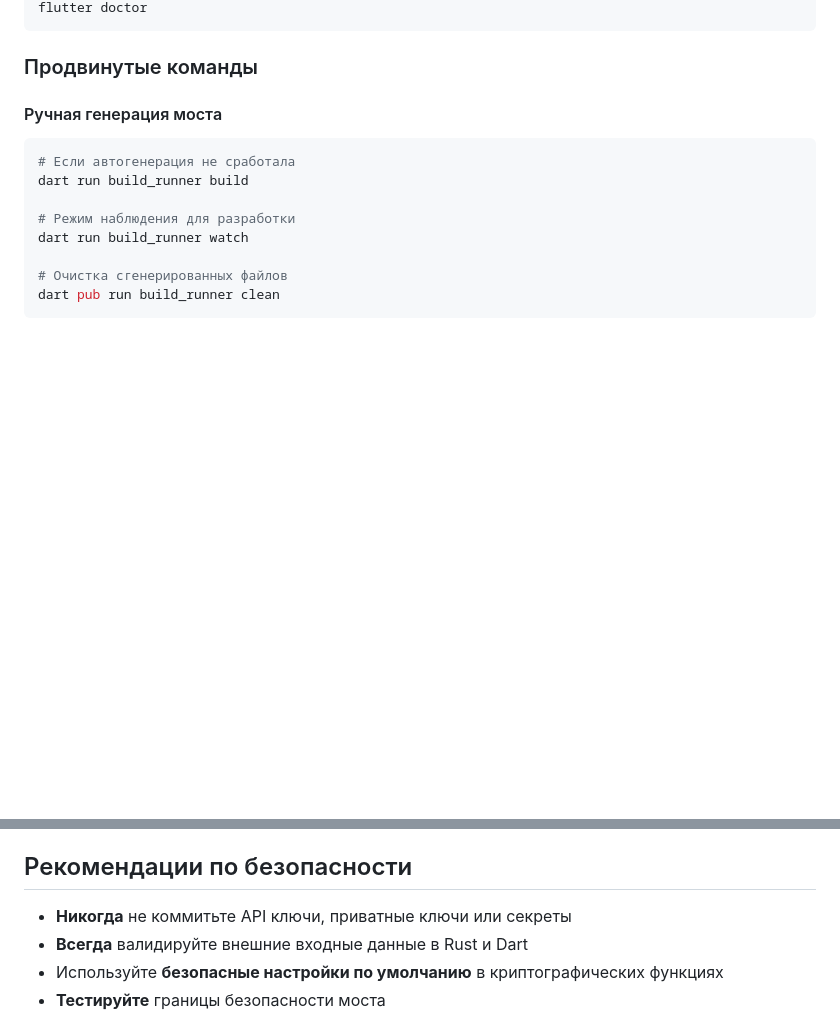
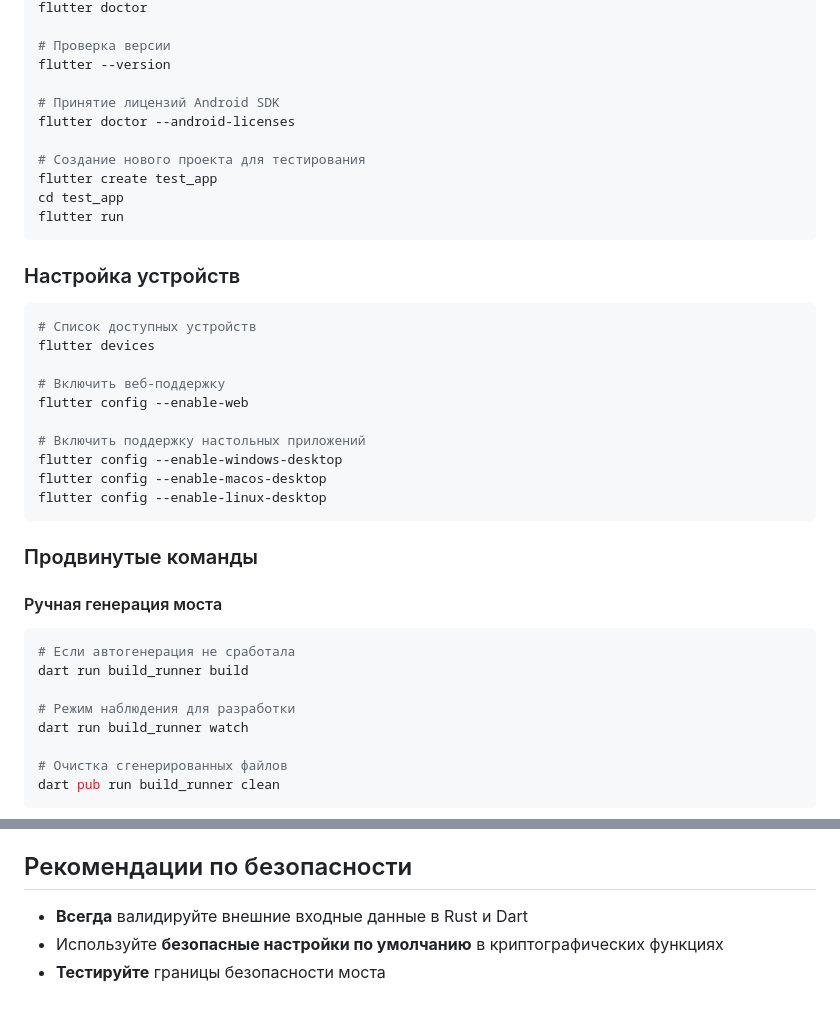
Before and after one commit to ShadowGhostApp/shadowghost, a Markdown page: CONTRIBUTING_RU.md, 2 parts joined by grey strips. Rendered like a GitHub page; blank space fills up the shorter version.

````diff
--- a/CONTRIBUTING_RU.md
+++ b/CONTRIBUTING_RU.md
@@ -33,4 +85,29 @@ curl --proto '=https' --tlsv1.2 -sSf https://sh.rustup.rs | sh
 flutter doctor
+
+# Проверка версии
+flutter --version
+
+# Принятие лицензий Android SDK
+flutter doctor --android-licenses
+
+# Создание нового проекта для тестирования
+flutter create test_app
+cd test_app
+flutter run
+```
+
+### Настройка устройств
+```bash
+# Список доступных устройств
+flutter devices
+
+# Включить веб-поддержку
+flutter config --enable-web
+
+# Включить поддержку настольных приложений
+flutter config --enable-windows-desktop
+flutter config --enable-macos-desktop
+flutter config --enable-linux-desktop
 ```
 
 ### Продвинутые команды
@@ -129,7 +206,6 @@ shadowghost/
 
 ## Рекомендации по безопасности
 
-- **Никогда** не коммитьте API ключи, приватные ключи или секреты
 - **Всегда** валидируйте внешние входные данные в Rust и Dart
 - Используйте **безопасные настройки по умолчанию** в криптографических функциях
 - **Тестируйте** границы безопасности моста
````
Also changed, not shown: other parts of CONTRIBUTING_RU.md (+55 -3 lines).
